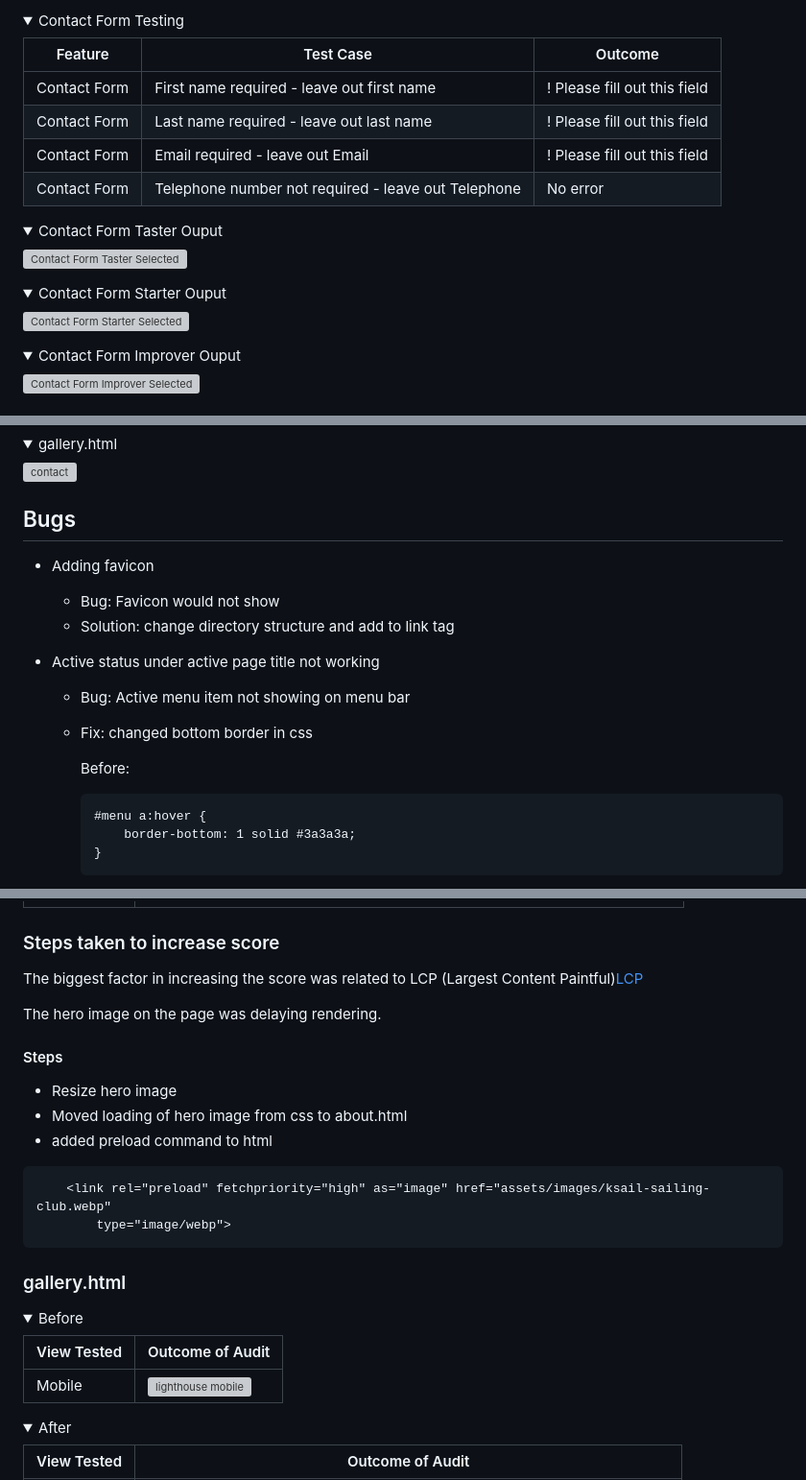
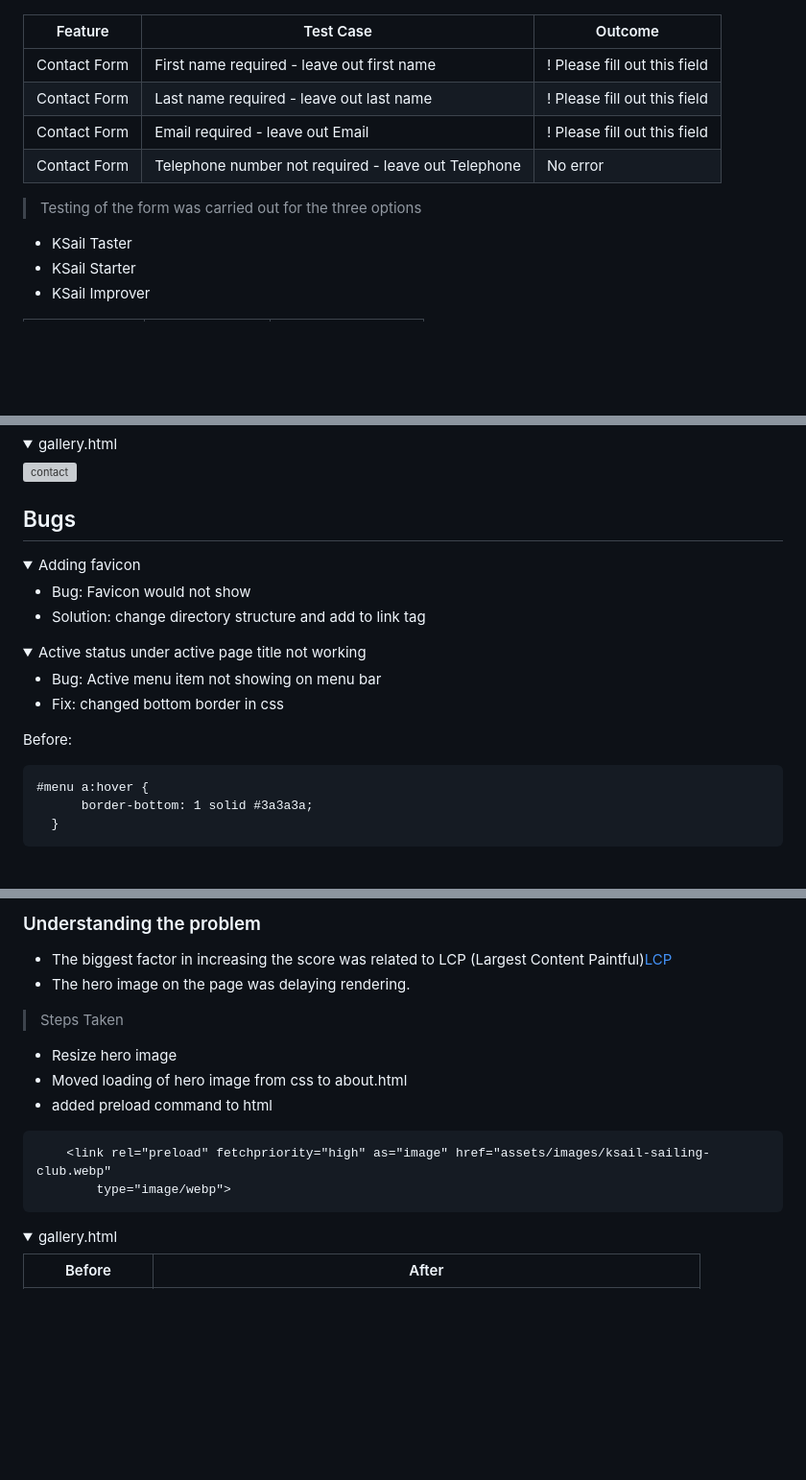
Before and after one commit to doyle-kfd/KSail, a Markdown page: README.md, 3 parts joined by grey strips. Shown: that part at 96% size. Drawn GitHub-style; folded sections open; blank space fills up the shorter version; grey boxes are pictures that could not be loaded.

Commit message:
doc: documentation review of README pass:1 completed

````diff
--- a/README.md
+++ b/README.md
@@ -403,5 +396,4 @@ The responsive design is based on the "I love running site"
 
-<summary>Contact Form Testing</summary>
 
 | Feature    |   Test Case    |   Outcome      |
 |------------|----------------|----------------|
@@ -409,31 +401,11 @@ The responsive design is based on the "I love running site"
 | Contact Form | Last name required - leave out last name | ! Please fill out this field |
 | Contact Form | Email required - leave out Email | ! Please fill out this field |
 | Contact Form | Telephone number not required - leave out  Telephone | No error |
-</details>
-
-<details>
-
-<summary>Contact Form Taster Ouput </summary>
-
-![Contact Form Taster Selected](docs/readme_images/ksail-contact-taster.png)
-
-</details>
-<details>
-
-<summary>Contact Form Starter Ouput </summary>
-
-![Contact Form Starter Selected](docs/readme_images/ksail-contact-starter.png)
-
-</details>
-
-<details>
-
-<summary>Contact Form Improver Ouput </summary>
-
-![Contact Form Improver Selected](docs/readme_images/ksail-contact-improver.png)
-
-</details>
 
 
+>Testing of the form was carried out for the three options
+- KSail Taster
+- KSail Starter
+- KSail Improver
 
 
@@ -522,19 +484,26 @@ The responsive design is based on the "I love running site"
 
 ## Bugs
 
-- Adding favicon
-    - Bug: Favicon would not show
-    - Solution: change directory structure and add to link tag
+<details>
 
-- Active status under active page title not working
-    - Bug: Active menu item not showing on menu bar
-    - Fix: changed bottom border in css
+<summary>Adding favicon</summary>
 
-       Before:
-       ```
-       #menu a:hover {
-           border-bottom: 1 solid #3a3a3a;
-       }
-      ```
+- Bug: Favicon would not show
+- Solution: change directory structure and add to link tag
+</details>
+
+<details>
+
+<summary>Active status under active page title not working</summary>
+
+- Bug: Active menu item not showing on menu bar
+- Fix: changed bottom border in css
+
+Before:
+```
+#menu a:hover {
+      border-bottom: 1 solid #3a3a3a;
+  }
+```
 
 
@@ -688,12 +610,10 @@ The hero image on the page was delaying rendering.
 
+### Understanding the problem
 
-### Steps taken to increase score
+- The biggest factor in increasing the score was related to LCP (Largest Content Paintful)[LCP](https://web.dev/articles/optimize-lcp)
+- The hero image on the page was delaying rendering.
 
-The biggest factor in increasing the score was related to LCP (Largest Content Paintful)[LCP](https://web.dev/articles/optimize-lcp)
-
-The hero image on the page was delaying rendering.
-
-#### Steps
+>Steps Taken
 - Resize hero image
 - Moved loading of hero image from css to about.html
 - added preload command to html
@@ -702,24 +622,11 @@ The hero image on the page was delaying rendering.
         type="image/webp">
 ```
 
-
-
-### gallery.html
-
-<details>
-
-<summary>Before</summary>
-
-| View Tested       |                                  Outcome of Audit                                           |
-|-------------------|---------------------------------------------------------------------------------------------|
-| Mobile            | <img src="docs/readme_images/ksail-gallery-lighthouse-before.png " alt="lighthouse mobile" height="150"/>  |
-
-
 </details>
 
 <details>
 
-<summary>After</summary>
+<summary>gallery.html</summary>
 
-| View Tested       |                                  Outcome of Audit                                           |
+| Before   |                                 After                                          |
 |-------------------|---------------------------------------------------------------------------------------------|
````
Also changed, not shown: other parts of README.md (+66 -133 lines).
